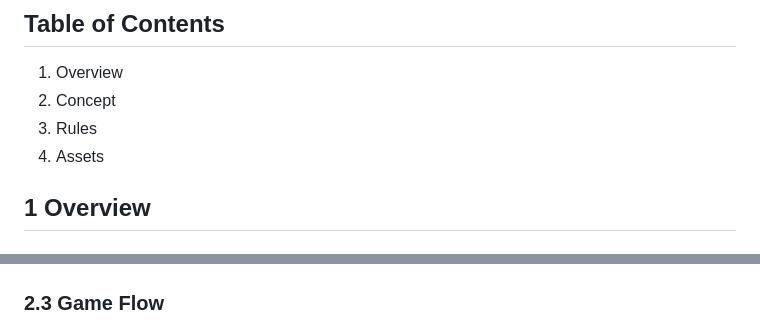
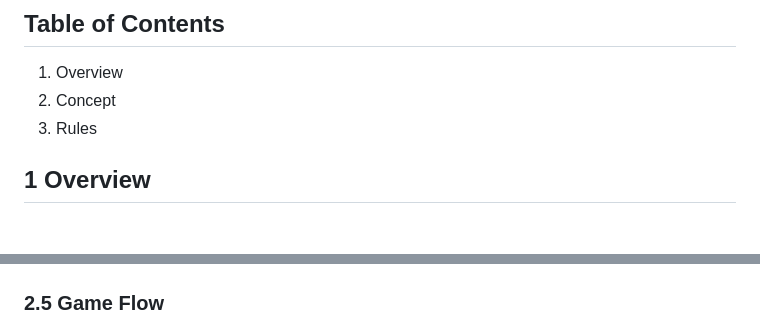
Before and after one commit to RyTaus/battle-of-the-four-gods, a Markdown page: docs/game-design-doc.md, 2 parts joined by grey strips. GitHub-like rendering.

```diff
--- a/game-design-doc.md
+++ b/docs/game-design-doc.md
@@ -4,7 +4,6 @@
 1. Overview
 2. Concept
 3. Rules
-4. Assets
 
 
 ## 1 Overview
@@ -38,7 +44,7 @@ The colored boxes around each player represents a zone where only they can see t
 
 ![diagram](game-state-game.png)
 
-### 2.3 Game Flow
+### 2.5 Game Flow
 ![diagram](game-flow.png)
 
 * Setup (Green): Players choose their colors and set up their respective blind spots.
```
Also changed, not shown: other parts of docs/game-design-doc.md (+14 -7 lines), docs/rule-book.md (renamed from rule-book.md, +1 -1 lines), docs/game-flow.png (renamed from game-flow.png), docs/game-space.png (renamed from game-space.png), docs/game-state-game.png (renamed from game-state-game.png), docs/game-state-player.png (renamed from game-state-player.png), 3 other files.
